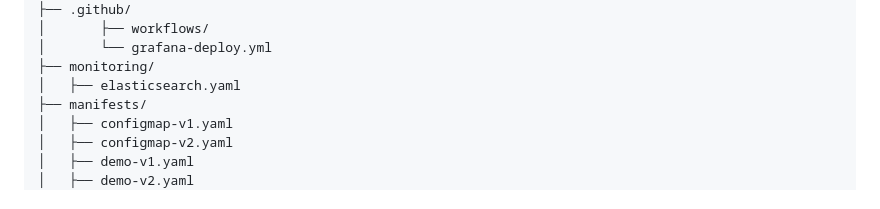
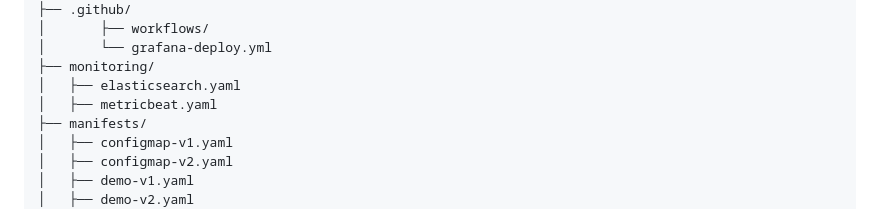
Before and after one commit to Anne-LaureS/Kubernetes-Kind-HA-Lab, a Markdown page: README.md, the part around the change. Drawn GitHub-style.

```diff
--- a/README.md
+++ b/README.md
@@ -81,6 +81,7 @@ kubernetes-kind-ha-lab/
 │       └── grafana-deploy.yml
 ├── monitoring/
 │   ├── elasticsearch.yaml
+│   ├── metricbeat.yaml
 ├── manifests/
 │   ├── configmap-v1.yaml
 │   ├── configmap-v2.yaml
```
